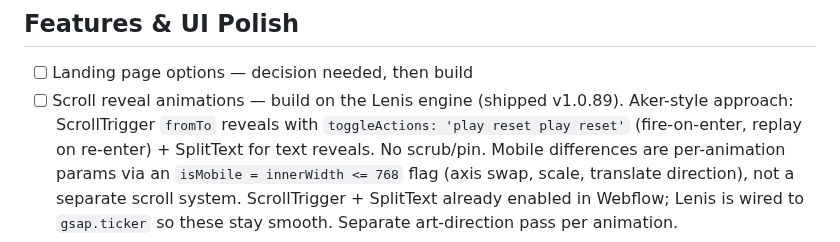
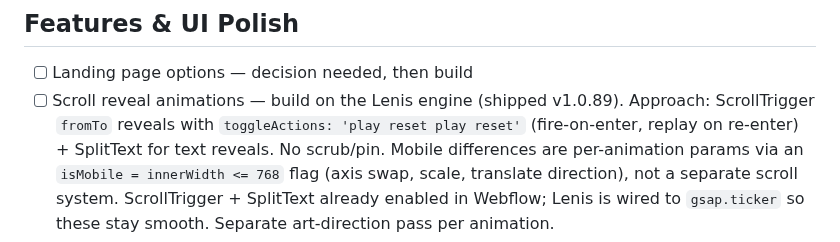
Before and after one commit to brendanjurich/objects-of-agency, a Markdown page: docs/REMAINING.md, the part around the change. GitHub-like rendering.

```diff
--- a/docs/REMAINING.md
+++ b/docs/REMAINING.md
@@ -49,7 +49,7 @@ Ordered by dependency. Work top-to-bottom where possible: foundation before SEO,
 
 - [ ] Landing page options — decision needed, then build
 - [ ] Scroll reveal animations — build on the Lenis engine (shipped v1.0.89).
-      Aker-style approach: ScrollTrigger `fromTo` reveals with
+      Approach: ScrollTrigger `fromTo` reveals with
       `toggleActions: 'play reset play reset'` (fire-on-enter, replay on re-enter)
       + SplitText for text reveals. No scrub/pin. Mobile differences are
       per-animation params via an `isMobile = innerWidth <= 768` flag (axis swap,
```
Also changed, not shown: docs/DECISIONS.md (+2 -2 lines), 1 other file.
